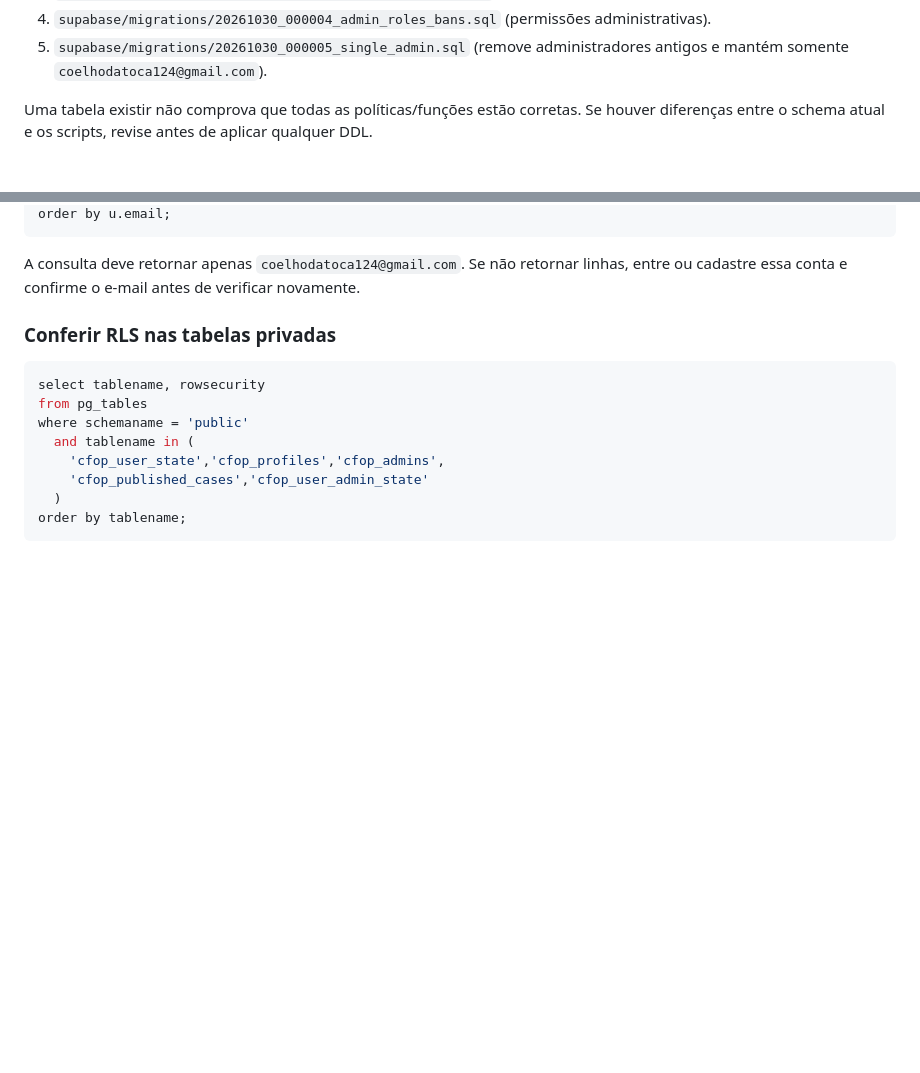
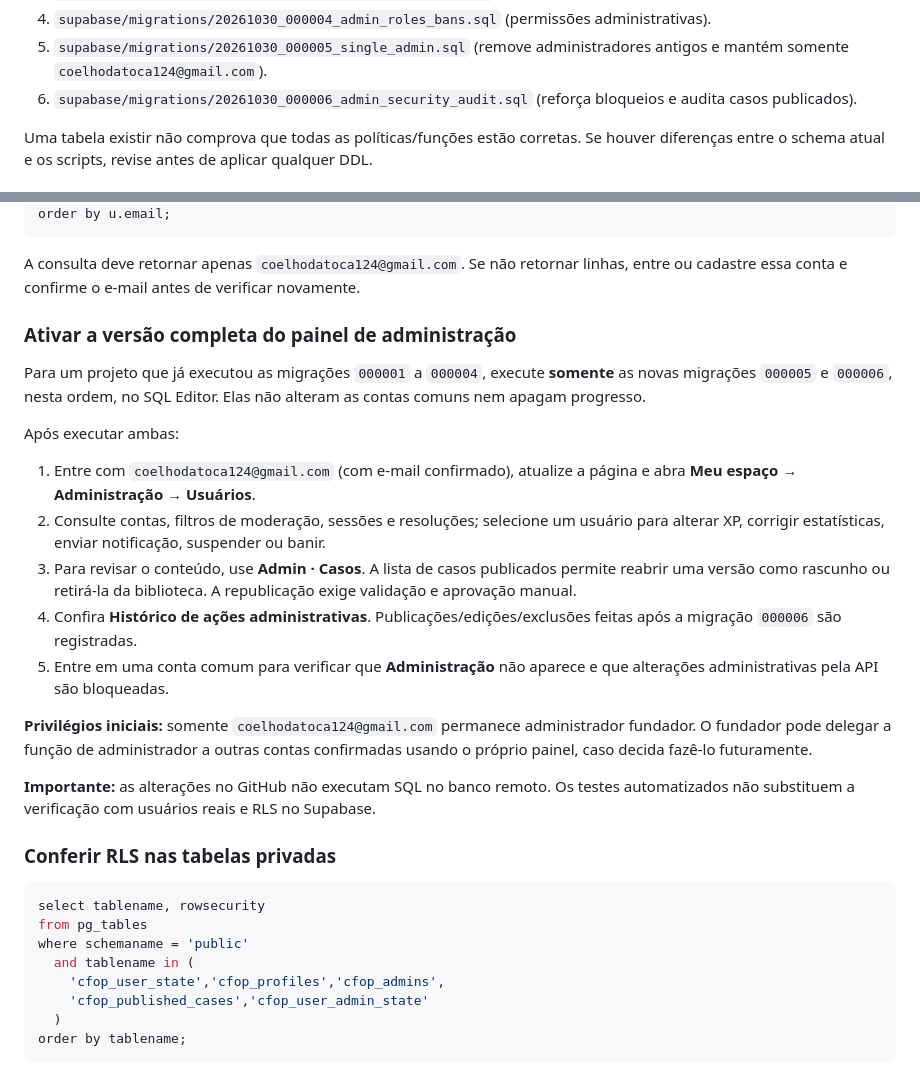
Before and after one commit to AllanGhabriell/metodocpof, a Markdown page: docs/CONFIGURAR-SUPABASE.md, 2 parts joined by grey strips. Drawn GitHub-style; blank space fills up the shorter version.

Commit message:
Documenta etapas finais para ativar o painel e testar permissões no Supabase

````diff
--- a/docs/CONFIGURAR-SUPABASE.md
+++ b/docs/CONFIGURAR-SUPABASE.md
@@ -42,6 +42,7 @@ Caso faltem tabelas, examine o banco existente antes de executar, nesta ordem, o
 3. `supabase/migrations/20261030_000003_admin_dashboard.sql` (estatísticas e RPC administrativas).
 4. `supabase/migrations/20261030_000004_admin_roles_bans.sql` (permissões administrativas).
 5. `supabase/migrations/20261030_000005_single_admin.sql` (remove administradores antigos e mantém somente `coelhodatoca124@gmail.com`).
+6. `supabase/migrations/20261030_000006_admin_security_audit.sql` (reforça bloqueios e audita casos publicados).
 
 Uma tabela existir não comprova que todas as políticas/funções estão corretas. Se houver diferenças entre o schema atual e os scripts, revise antes de aplicar qualquer DDL.
 
@@ -61,6 +62,22 @@ order by u.email;
 ```
 
 A consulta deve retornar apenas `coelhodatoca124@gmail.com`. Se não retornar linhas, entre ou cadastre essa conta e confirme o e-mail antes de verificar novamente.
+
+### Ativar a versão completa do painel de administração
+
+Para um projeto que já executou as migrações `000001` a `000004`, execute **somente** as novas migrações `000005` e `000006`, nesta ordem, no SQL Editor. Elas não alteram as contas comuns nem apagam progresso.
+
+Após executar ambas:
+
+1. Entre com `coelhodatoca124@gmail.com` (com e-mail confirmado), atualize a página e abra **Meu espaço → Administração → Usuários**.
+2. Consulte contas, filtros de moderação, sessões e resoluções; selecione um usuário para alterar XP, corrigir estatísticas, enviar notificação, suspender ou banir.
+3. Para revisar o conteúdo, use **Admin · Casos**. A lista de casos publicados permite reabrir uma versão como rascunho ou retirá-la da biblioteca. A republicação exige validação e aprovação manual.
+4. Confira **Histórico de ações administrativas**. Publicações/edições/exclusões feitas após a migração `000006` são registradas.
+5. Entre em uma conta comum para verificar que **Administração** não aparece e que alterações administrativas pela API são bloqueadas.
+
+**Privilégios iniciais:** somente `coelhodatoca124@gmail.com` permanece administrador fundador. O fundador pode delegar a função de administrador a outras contas confirmadas usando o próprio painel, caso decida fazê-lo futuramente.
+
+**Importante:** as alterações no GitHub não executam SQL no banco remoto. Os testes automatizados não substituem a verificação com usuários reais e RLS no Supabase.
 
 ### Conferir RLS nas tabelas privadas
 
````
